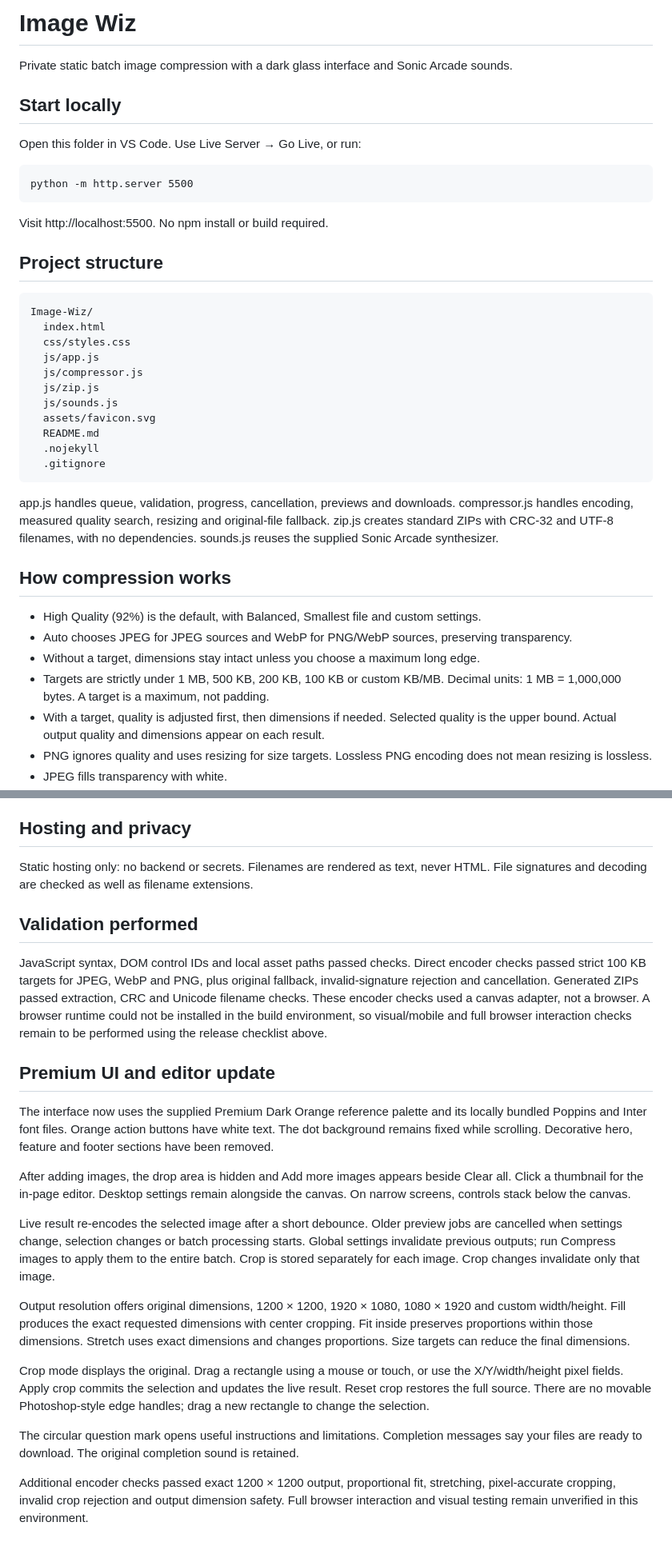
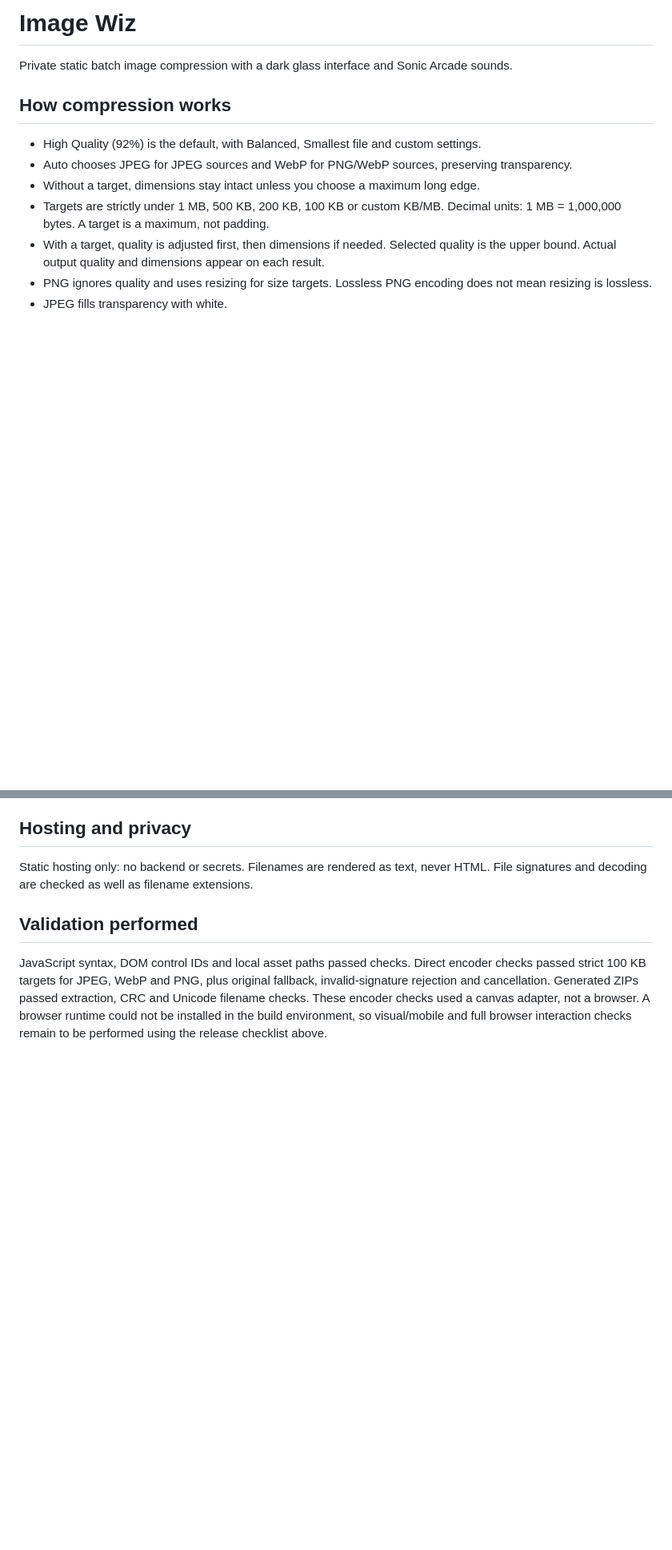
Before and after one commit to ex0skeleton/img-compressor, a Markdown page: README.md, 2 parts joined by grey strips. Shown at 80% size. GitHub-like rendering; blank space fills up the shorter version.

```diff
--- a/README.md
+++ b/README.md
@@ -2,32 +2,6 @@
 
 Private static batch image compression with a dark glass interface and Sonic Arcade sounds.
 
-## Start locally
-
-Open this folder in VS Code. Use Live Server → Go Live, or run:
-
-    python -m http.server 5500
-
-Visit http://localhost:5500. No npm install or build required.
-
-## Project structure
-
-    Image-Wiz/
-      index.html
-      css/styles.css
-      js/app.js
-      js/compressor.js
-      js/zip.js
-      js/sounds.js
-      assets/favicon.svg
-      README.md
-      .nojekyll
-      .gitignore
-
-app.js handles queue, validation, progress, cancellation, previews and downloads.
-compressor.js handles encoding, measured quality search, resizing and original-file fallback.
-zip.js creates standard ZIPs with CRC-32 and UTF-8 filenames, with no dependencies.
-sounds.js reuses the supplied Sonic Arcade synthesizer.
 
 ## How compression works
 
@@ -101,19 +44,3 @@ JavaScript syntax, DOM control IDs and local asset paths passed checks.
 Direct encoder checks passed strict 100 KB targets for JPEG, WebP and PNG, plus original fallback, invalid-signature rejection and cancellation.
 Generated ZIPs passed extraction, CRC and Unicode filename checks.
 These encoder checks used a canvas adapter, not a browser. A browser runtime could not be installed in the build environment, so visual/mobile and full browser interaction checks remain to be performed using the release checklist above.
-
-## Premium UI and editor update
-
-The interface now uses the supplied Premium Dark Orange reference palette and its locally bundled Poppins and Inter font files. Orange action buttons have white text. The dot background remains fixed while scrolling. Decorative hero, feature and footer sections have been removed.
-
-After adding images, the drop area is hidden and Add more images appears beside Clear all. Click a thumbnail for the in-page editor. Desktop settings remain alongside the canvas. On narrow screens, controls stack below the canvas.
-
-Live result re-encodes the selected image after a short debounce. Older preview jobs are cancelled when settings change, selection changes or batch processing starts. Global settings invalidate previous outputs; run Compress images to apply them to the entire batch. Crop is stored separately for each image. Crop changes invalidate only that image.
-
-Output resolution offers original dimensions, 1200 × 1200, 1920 × 1080, 1080 × 1920 and custom width/height. Fill produces the exact requested dimensions with center cropping. Fit inside preserves proportions within those dimensions. Stretch uses exact dimensions and changes proportions. Size targets can reduce the final dimensions.
-
-Crop mode displays the original. Drag a rectangle using a mouse or touch, or use the X/Y/width/height pixel fields. Apply crop commits the selection and updates the live result. Reset crop restores the full source. There are no movable Photoshop-style edge handles; drag a new rectangle to change the selection.
-
-The circular question mark opens useful instructions and limitations. Completion messages say your files are ready to download. The original completion sound is retained.
-
-Additional encoder checks passed exact 1200 × 1200 output, proportional fit, stretching, pixel-accurate cropping, invalid crop rejection and output dimension safety. Full browser interaction and visual testing remain unverified in this environment.
```
Also changed, not shown: other parts of README.md (+0 -31 lines).
